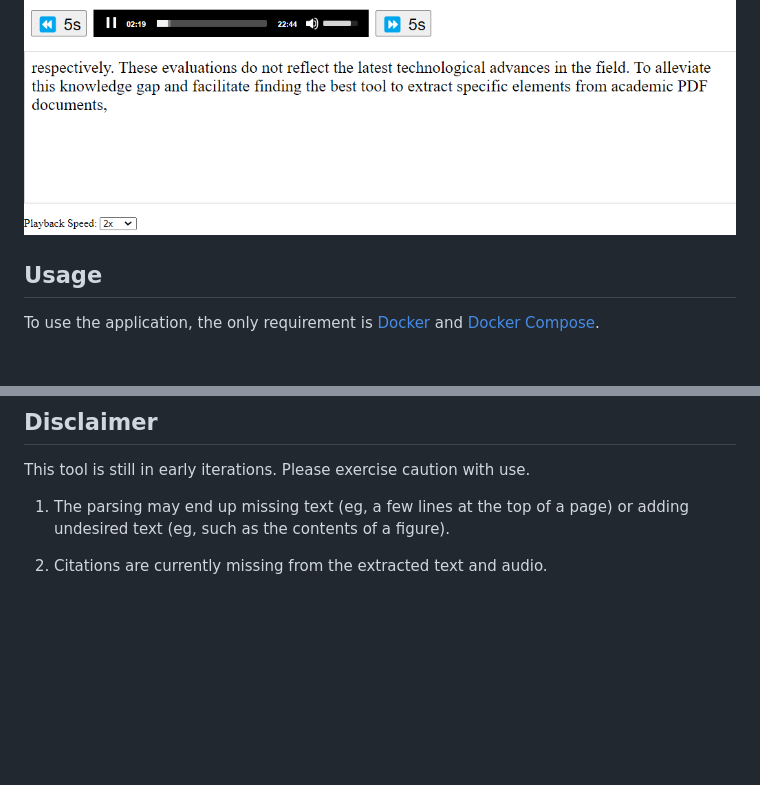
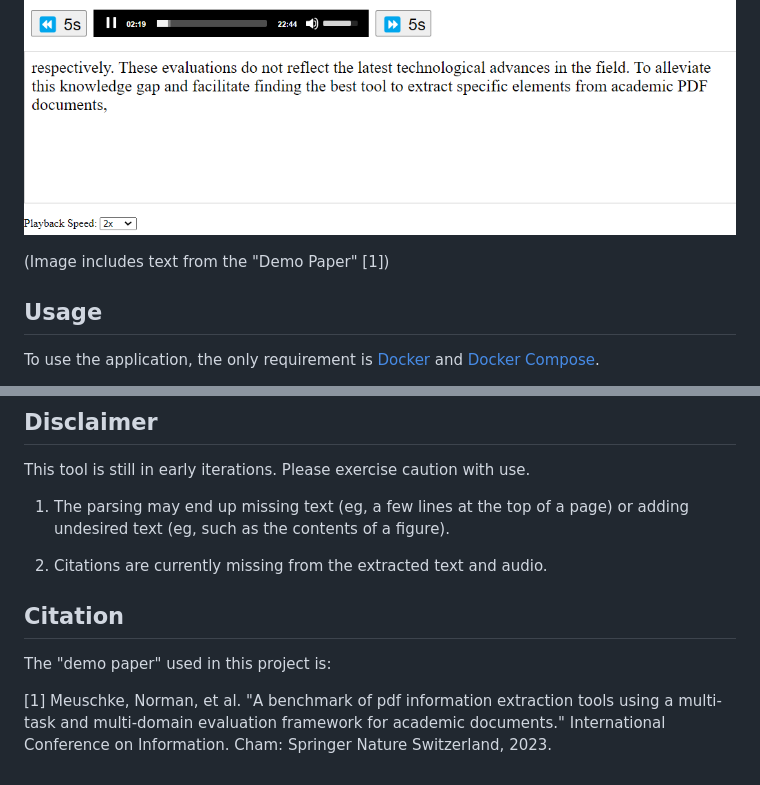
Before and after one commit to iphswift/rehearser, a Markdown page: README.md, 2 parts joined by grey strips. GitHub-like rendering; blank space fills up the shorter version.

```diff
--- a/README.md
+++ b/README.md
@@ -3,6 +3,8 @@
 Rehearser is an application for aiding in the reading of research papers.
 
 ![Image of UI](ui.png)
+
+(Image includes text from the "Demo Paper" [1])
 
 ## Usage
 
@@ -41,3 +43,9 @@ This tool is still in early iterations. Please exercise caution with use.
 1. The parsing may end up missing text (eg, a few lines at the top of a page) or adding undesired text (eg, such as the contents of a figure).
 
 2. Citations are currently missing from the extracted text and audio.
+
+## Citation
+
+The "demo paper" used in this project is:
+
+[1] Meuschke, Norman, et al. "A benchmark of pdf information extraction tools using a multi-task and multi-domain evaluation framework for academic documents." International Conference on Information. Cham: Springer Nature Switzerland, 2023.
```
